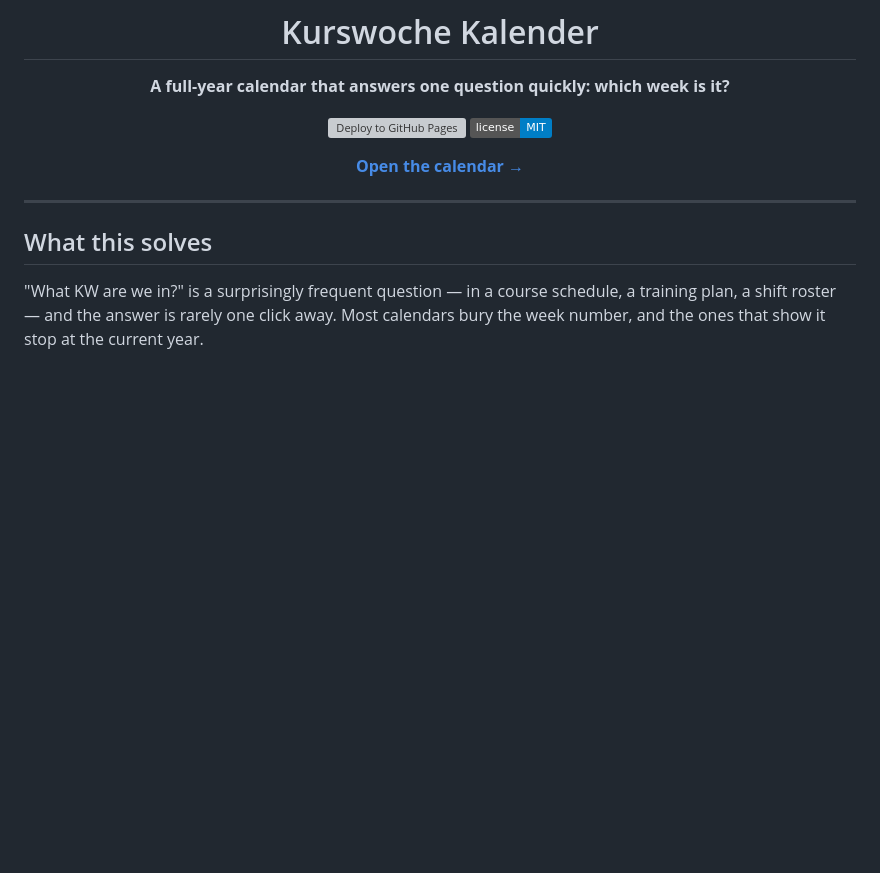
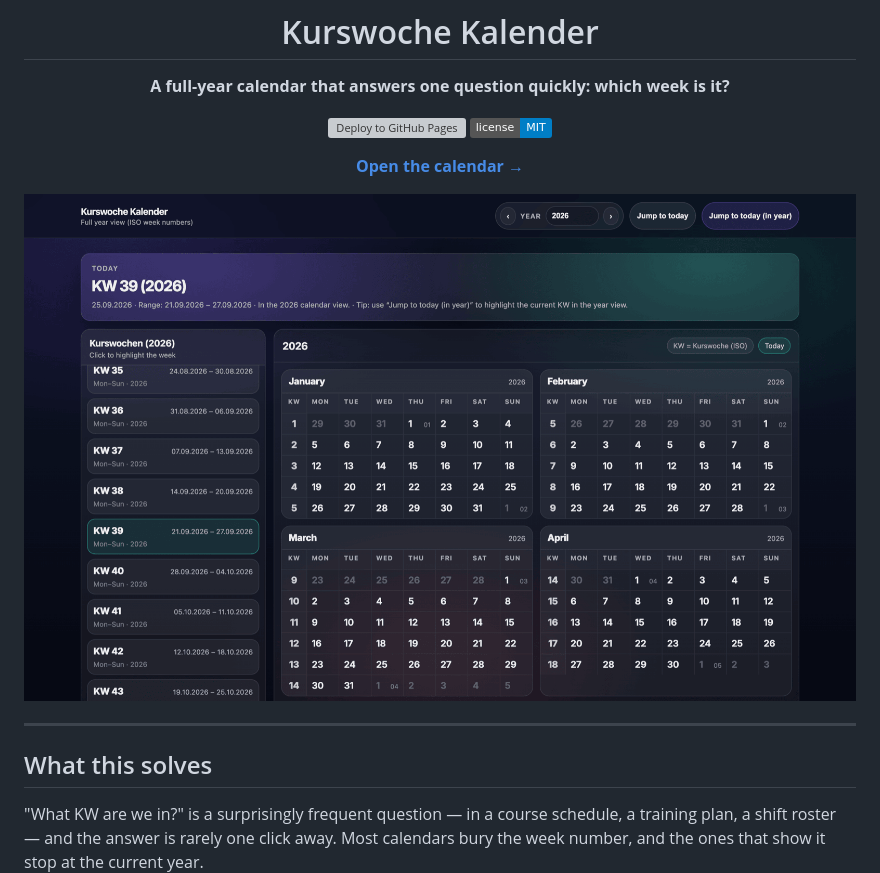
Before and after one commit to kibotu/kurswochen-kalender, a Markdown page: README.md, the part around the change. Rendered like a GitHub page; pictures changed too: screenshot.png (added); badges without logos; blank space fills up the shorter version; grey boxes are pictures that could not be loaded.

Commit message:
Add screenshot to README

```diff
--- a/README.md
+++ b/README.md
@@ -8,6 +8,8 @@
 [![License: MIT](https://img.shields.io/badge/license-MIT-blue.svg)](LICENSE)
 
 [**Open the calendar →**](https://kibotu.github.io/kurswochen-kalender/)
+
+<img src="./screenshot.png" alt="Kurswoche Kalender showing KW 39 (2026) with today's week highlighted in the sidebar and the current week marked across the year view" width="100%" />
 
 </div>
 
```
